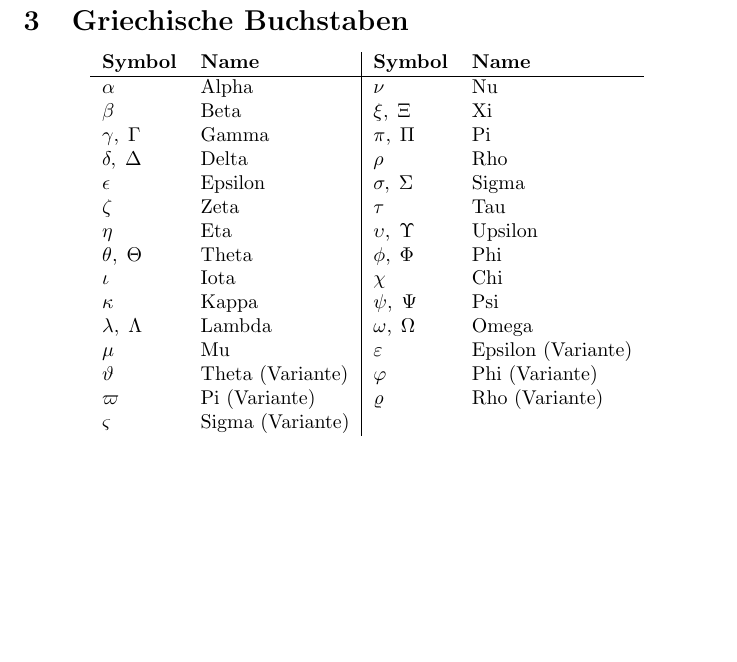
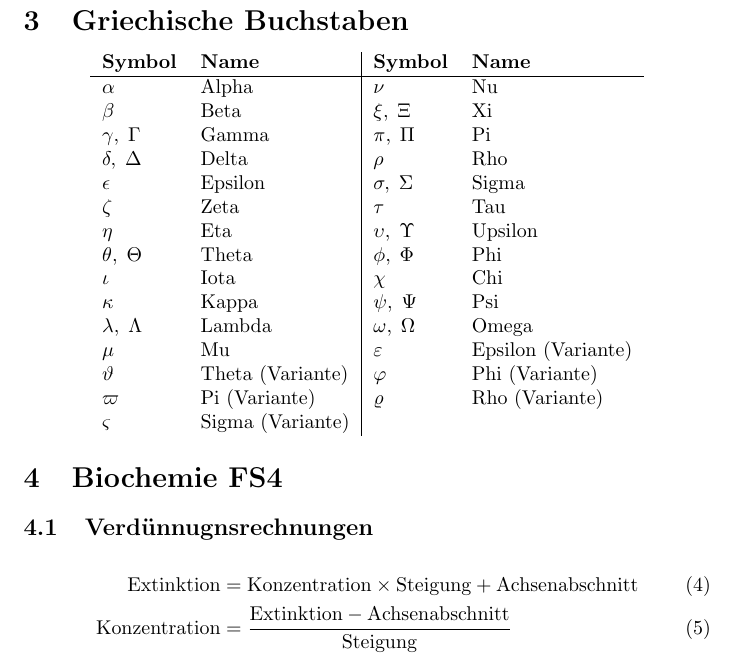
Before and after one commit to V5X1U3R7/Physikum_formelsammlung, a LaTeX document (main.tex): part of page 3 of 3, cut so that both start at the same text, the shorter picture padded with empty space. Compiled offline with pdfLaTeX.

Commit message:
Adds biochemistry formulae

```diff
--- a/main.tex
+++ b/main.tex
@@ -75,4 +75,13 @@
 \end{tabular}
 \end{center}
 
+\section{Biochemie FS4}
+
+\subsection{Verdünnugnsrechnungen}
+
+\begin{align}
+    \mathrm{Extinktion} &= \mathrm{Konzentration} \times \mathrm{Steigung} + \mathrm{Achsenabschnitt}\\
+    \mathrm{Konzentration} &= \frac{\mathrm{Extinktion} - \mathrm{Achsenabschnitt}}{\mathrm{Steigung}}
+\end{align}
+
 \end{document}
```
Also changed, not shown: main.pdf.
